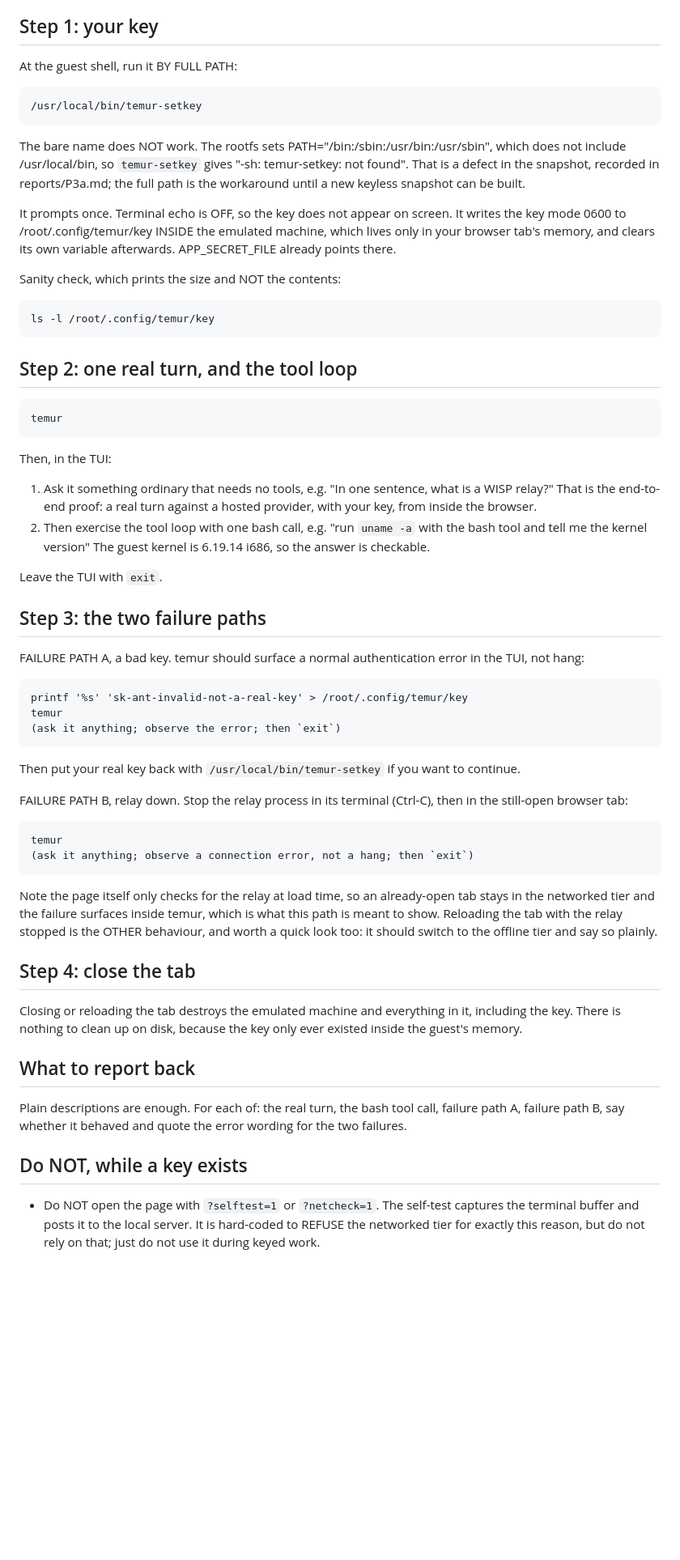
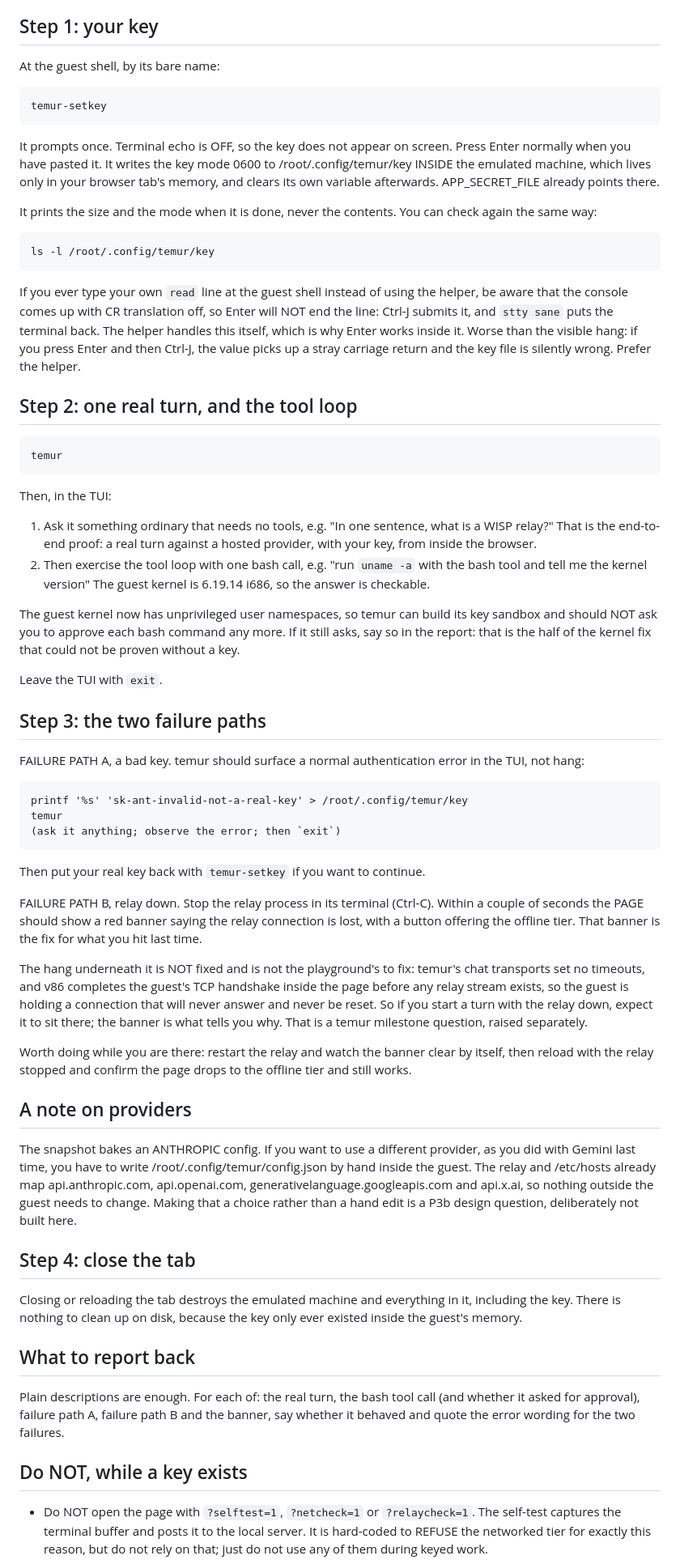
Before and after one commit to thekeoni1/temur-playground, a Markdown page: docs/P3A-OPERATOR.md, the part around one of its changes. Shown at 81% size. Drawn GitHub-style; blank space fills up the shorter version.

```diff
--- a/docs/P3A-OPERATOR.md
+++ b/docs/P3A-OPERATOR.md
@@ -30,24 +36,28 @@ exists, and the page is not allowed to be in the key path.
 
 ## Step 1: your key
 
-At the guest shell, run it BY FULL PATH:
+At the guest shell, by its bare name:
 
-    /usr/local/bin/temur-setkey
-
-The bare name does NOT work. The rootfs sets
-PATH="/bin:/sbin:/usr/bin:/usr/sbin", which does not include
-/usr/local/bin, so `temur-setkey` gives "-sh: temur-setkey: not found".
-That is a defect in the snapshot, recorded in reports/P3a.md; the full
-path is the workaround until a new keyless snapshot can be built.
+    temur-setkey
 
 It prompts once. Terminal echo is OFF, so the key does not appear on
-screen. It writes the key mode 0600 to /root/.config/temur/key INSIDE the
-emulated machine, which lives only in your browser tab's memory, and
-clears its own variable afterwards. APP_SECRET_FILE already points there.
+screen. Press Enter normally when you have pasted it. It writes the key
+mode 0600 to /root/.config/temur/key INSIDE the emulated machine, which
+lives only in your browser tab's memory, and clears its own variable
+afterwards. APP_SECRET_FILE already points there.
 
-Sanity check, which prints the size and NOT the contents:
+It prints the size and the mode when it is done, never the contents. You
+can check again the same way:
 
     ls -l /root/.config/temur/key
+
+If you ever type your own `read` line at the guest shell instead of using
+the helper, be aware that the console comes up with CR translation off,
+so Enter will NOT end the line: Ctrl-J submits it, and `stty sane` puts
+the terminal back. The helper handles this itself, which is why Enter
+works inside it. Worse than the visible hang: if you press Enter and then
+Ctrl-J, the value picks up a stray carriage return and the key file is
+silently wrong. Prefer the helper.
 
 ## Step 2: one real turn, and the tool loop
 
@@ -63,6 +73,11 @@ Then, in the TUI:
    "run `uname -a` with the bash tool and tell me the kernel version"
    The guest kernel is 6.19.14 i686, so the answer is checkable.
 
+The guest kernel now has unprivileged user namespaces, so temur can build
+its key sandbox and should NOT ask you to approve each bash command any
+more. If it still asks, say so in the report: that is the half of the
+kernel fix that could not be proven without a key.
+
 Leave the TUI with `exit`.
 
 ## Step 3: the two failure paths
@@ -74,20 +89,34 @@ error in the TUI, not hang:
     temur
     (ask it anything; observe the error; then `exit`)
 
-Then put your real key back with `/usr/local/bin/temur-setkey` if you
-want to continue.
+Then put your real key back with `temur-setkey` if you want to continue.
 
 FAILURE PATH B, relay down. Stop the relay process in its terminal
-(Ctrl-C), then in the still-open browser tab:
+(Ctrl-C). Within a couple of seconds the PAGE should show a red banner
+saying the relay connection is lost, with a button offering the offline
+tier. That banner is the fix for what you hit last time.
 
-    temur
-    (ask it anything; observe a connection error, not a hang; then `exit`)
+The hang underneath it is NOT fixed and is not the playground's to fix:
+temur's chat transports set no timeouts, and v86 completes the guest's
+TCP handshake inside the page before any relay stream exists, so the
+guest is holding a connection that will never answer and never be reset.
+So if you start a turn with the relay down, expect it to sit there; the
+banner is what tells you why. That is a temur milestone question, raised
+separately.
 
-Note the page itself only checks for the relay at load time, so an
-already-open tab stays in the networked tier and the failure surfaces
-inside temur, which is what this path is meant to show. Reloading the tab
-with the relay stopped is the OTHER behaviour, and worth a quick look too:
-it should switch to the offline tier and say so plainly.
+Worth doing while you are there: restart the relay and watch the banner
+clear by itself, then reload with the relay stopped and confirm the page
+drops to the offline tier and still works.
+
+## A note on providers
+
+The snapshot bakes an ANTHROPIC config. If you want to use a different
+provider, as you did with Gemini last time, you have to write
+/root/.config/temur/config.json by hand inside the guest. The relay and
+/etc/hosts already map api.anthropic.com, api.openai.com,
+generativelanguage.googleapis.com and api.x.ai, so nothing outside the
+guest needs to change. Making that a choice rather than a hand edit is a
+P3b design question, deliberately not built here.
 
 ## Step 4: close the tab
 
@@ -98,13 +127,15 @@ the key only ever existed inside the guest's memory.
 ## What to report back
 
 Plain descriptions are enough. For each of: the real turn, the bash tool
-call, failure path A, failure path B, say whether it behaved and quote the
-error wording for the two failures.
+call (and whether it asked for approval), failure path A, failure path B
+and the banner, say whether it behaved and quote the error wording for
+the two failures.
 
 ## Do NOT, while a key exists
 
-- Do NOT open the page with `?selftest=1` or `?netcheck=1`. The self-test
-  captures the terminal buffer and posts it to the local server. It is
-  hard-coded to REFUSE the networked tier for exactly this reason, but do
-  not rely on that; just do not use it during keyed work.
+- Do NOT open the page with `?selftest=1`, `?netcheck=1` or
+  `?relaycheck=1`. The self-test captures the terminal buffer and posts
+  it to the local server. It is hard-coded to REFUSE the networked tier
+  for exactly this reason, but do not rely on that; just do not use any
+  of them during keyed work.
 - Do NOT run `tools/run-guest.mjs`, `tools/run-guest-net.mjs`,
```
Also changed, not shown: other parts of docs/P3A-OPERATOR.md (+10 -3 lines), reports/P3a-fix.md (added, +391 -0 lines).
